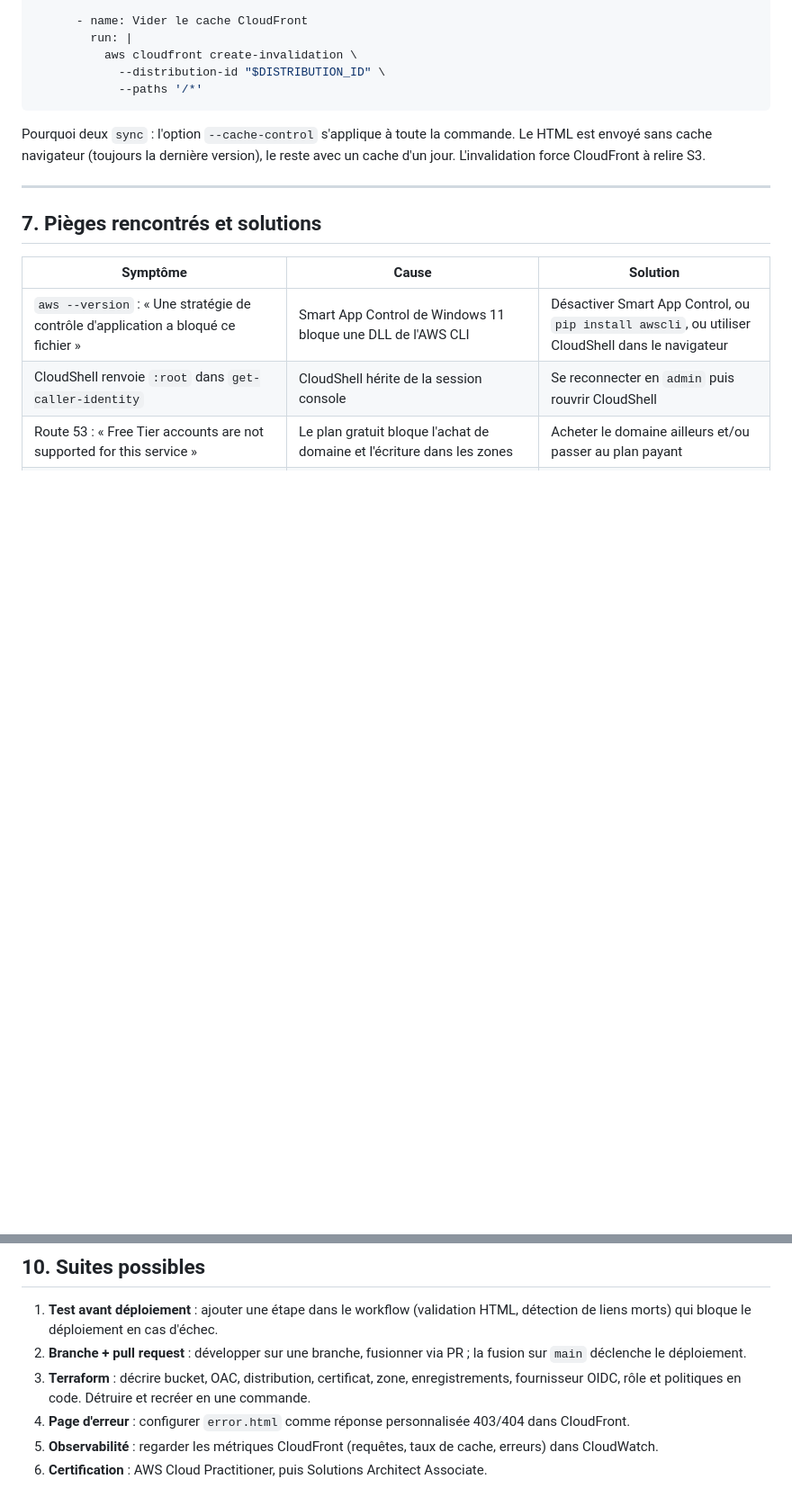
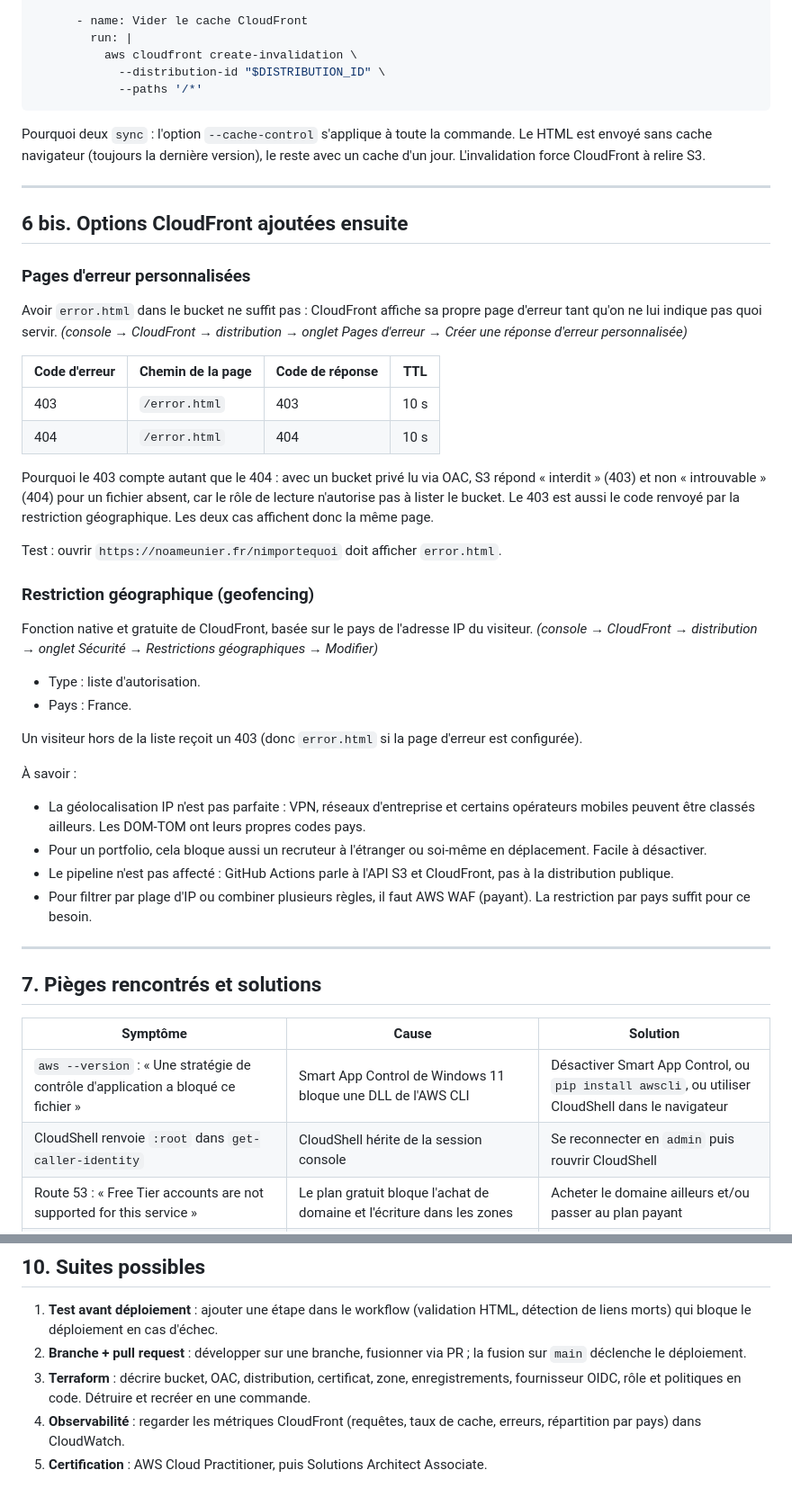
Before and after one commit to noameunier/portfolio, a Markdown page: portfolio-aws-recap.md, 2 parts joined by grey strips. Shown at 90% size. Rendered like a GitHub page; blank space fills up the shorter version.

Commit message:
ajout de la partie errors dans le .md

```diff
--- a/portfolio-aws-recap.md
+++ b/portfolio-aws-recap.md
@@ -250,6 +250,38 @@ Pourquoi deux `sync` : l'option `--cache-control` s'applique à toute la command
 
 ---
 
+## 6 bis. Options CloudFront ajoutées ensuite
+
+### Pages d'erreur personnalisées
+
+Avoir `error.html` dans le bucket ne suffit pas : CloudFront affiche sa propre page d'erreur tant qu'on ne lui indique pas quoi servir. *(console → CloudFront → distribution → onglet Pages d'erreur → Créer une réponse d'erreur personnalisée)*
+
+| Code d'erreur | Chemin de la page | Code de réponse | TTL |
+|---|---|---|---|
+| 403 | `/error.html` | 403 | 10 s |
+| 404 | `/error.html` | 404 | 10 s |
+
+Pourquoi le 403 compte autant que le 404 : avec un bucket privé lu via OAC, S3 répond « interdit » (403) et non « introuvable » (404) pour un fichier absent, car le rôle de lecture n'autorise pas à lister le bucket. Le 403 est aussi le code renvoyé par la restriction géographique. Les deux cas affichent donc la même page.
+
+Test : ouvrir `https://noameunier.fr/nimportequoi` doit afficher `error.html`.
+
+### Restriction géographique (geofencing)
+
+Fonction native et gratuite de CloudFront, basée sur le pays de l'adresse IP du visiteur. *(console → CloudFront → distribution → onglet Sécurité → Restrictions géographiques → Modifier)*
+
+- Type : liste d'autorisation.
+- Pays : France.
+
+Un visiteur hors de la liste reçoit un 403 (donc `error.html` si la page d'erreur est configurée).
+
+À savoir :
+- La géolocalisation IP n'est pas parfaite : VPN, réseaux d'entreprise et certains opérateurs mobiles peuvent être classés ailleurs. Les DOM-TOM ont leurs propres codes pays.
+- Pour un portfolio, cela bloque aussi un recruteur à l'étranger ou soi-même en déplacement. Facile à désactiver.
+- Le pipeline n'est pas affecté : GitHub Actions parle à l'API S3 et CloudFront, pas à la distribution publique.
+- Pour filtrer par plage d'IP ou combiner plusieurs règles, il faut AWS WAF (payant). La restriction par pays suffit pour ce besoin.
+
+---
+
 ## 7. Pièges rencontrés et solutions
 
 | Symptôme | Cause | Solution |
@@ -306,6 +338,5 @@ Méthode générale qui a débloqué le pipeline : quand tout semble correct, fa
 1. **Test avant déploiement** : ajouter une étape dans le workflow (validation HTML, détection de liens morts) qui bloque le déploiement en cas d'échec.
 2. **Branche + pull request** : développer sur une branche, fusionner via PR ; la fusion sur `main` déclenche le déploiement.
 3. **Terraform** : décrire bucket, OAC, distribution, certificat, zone, enregistrements, fournisseur OIDC, rôle et politiques en code. Détruire et recréer en une commande.
-4. **Page d'erreur** : configurer `error.html` comme réponse personnalisée 403/404 dans CloudFront.
-5. **Observabilité** : regarder les métriques CloudFront (requêtes, taux de cache, erreurs) dans CloudWatch.
-6. **Certification** : AWS Cloud Practitioner, puis Solutions Architect Associate.
+4. **Observabilité** : regarder les métriques CloudFront (requêtes, taux de cache, erreurs, répartition par pays) dans CloudWatch.
+5. **Certification** : AWS Cloud Practitioner, puis Solutions Architect Associate.
```
